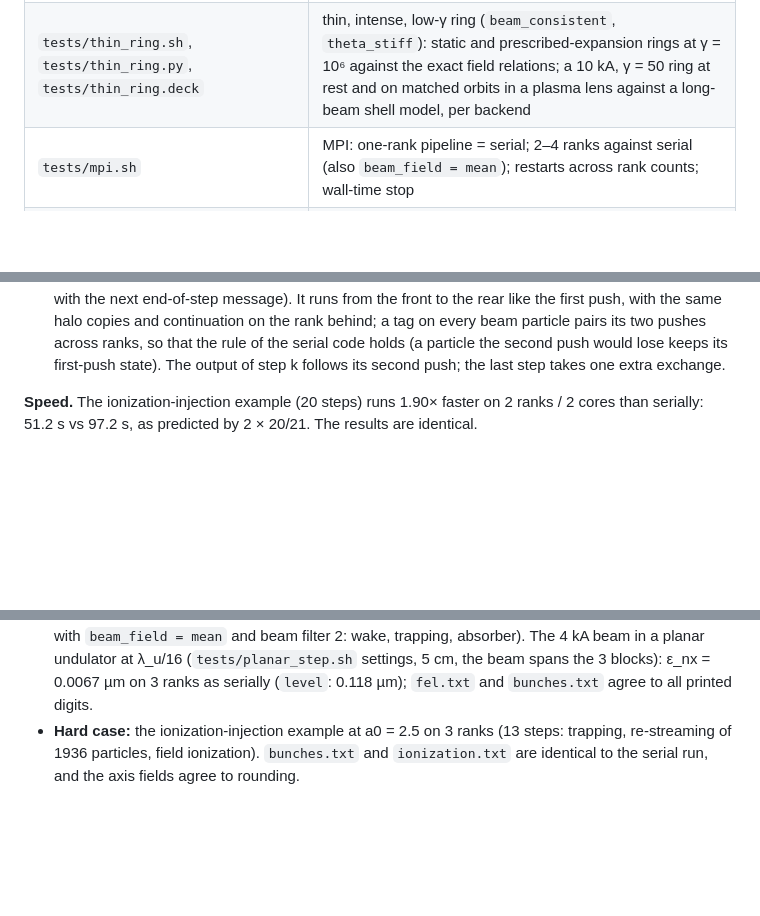
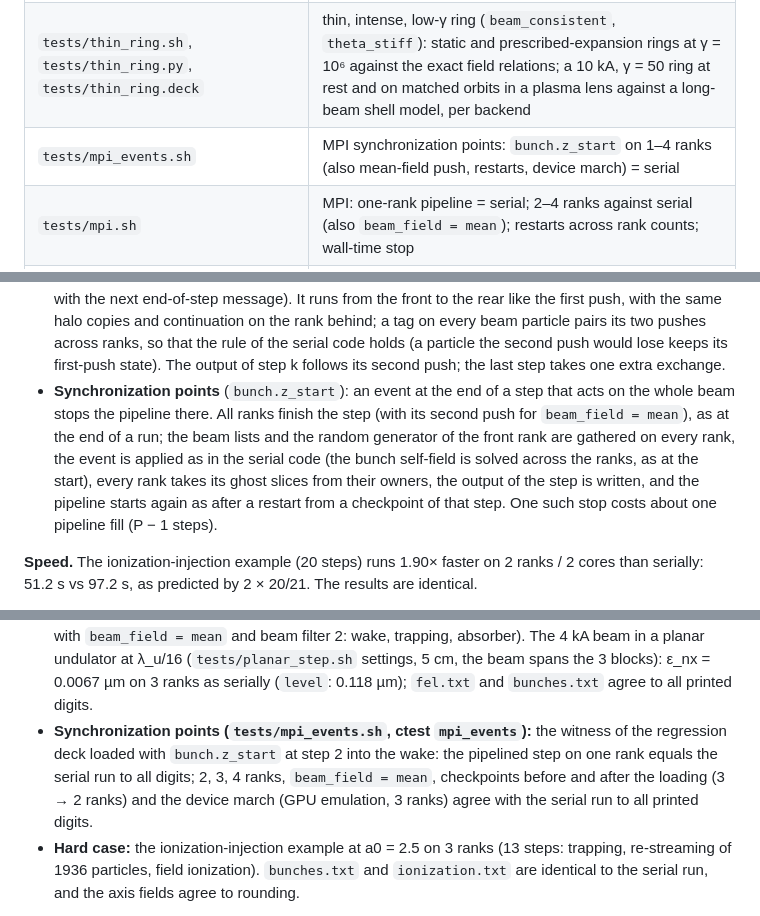
Before and after one commit to AlexMPukhov/GEM-PIC-RZ, a Markdown page: README.md, 3 parts joined by grey strips. Drawn GitHub-style; blank space fills up the shorter version.

Commit message:
docs: bunch.z_start in the MPI pipeline (synchronization points)
Co-Authored-By: Claude Opus 5.5 <noreply@anthropic.com>

```diff
--- a/README.md
+++ b/README.md
@@ -189,6 +189,7 @@ numerics { ... }    algorithm parameters               (optional)
 | `tests/cherenkov.sh` | numerical Cherenkov: ζ-Nyquist field energy of a relativistic bunch in vacuum and in plasma, with and without the beam filter |
 | `tests/bunch_zstart.sh` | `bunch.z_start`: a bunch loaded later in the run (with its self-field) equals the same bunch loaded at z = 0, to rounding |
 | `tests/thin_ring.sh`, `tests/thin_ring.py`, `tests/thin_ring.deck` | thin, intense, low-γ ring (`beam_consistent`, `theta_stiff`): static and prescribed-expansion rings at γ = 10⁶ against the exact field relations; a 10 kA, γ = 50 ring at rest and on matched orbits in a plasma lens against a long-beam shell model, per backend |
+| `tests/mpi_events.sh` | MPI synchronization points: `bunch.z_start` on 1–4 ranks (also mean-field push, restarts, device march) = serial |
 | `tests/mpi.sh` | MPI: one-rank pipeline = serial; 2–4 ranks against serial (also `beam_field = mean`); restarts across rank counts; wall-time stop |
 | `tests/restart.sh` | interrupted + restarted run against the uninterrupted run (checkpoint file, wall-time stop) |
 | `tools/install_cuda_pip.sh` | installs nvcc + CUDA runtime from PyPI into a user directory (no root) |
@@ -253,6 +254,12 @@ a pipeline: rank q computes step k while rank q+1 already computes step k+1.
   on every beam particle pairs its two pushes across ranks, so that the rule of the serial code holds (a particle
   the second push would lose keeps its first-push state). The output of step k follows its second push; the last
   step takes one extra exchange.
+- **Synchronization points** (`bunch.z_start`): an event at the end of a step that acts on the whole beam stops
+  the pipeline there. All ranks finish the step (with its second push for `beam_field = mean`), as at the end of a
+  run; the beam lists and the random generator of the front rank are gathered on every rank, the event is applied
+  as in the serial code (the bunch self-field is solved across the ranks, as at the start), every rank takes its
+  ghost slices from their owners, the output of the step is written, and the pipeline starts again as after a
+  restart from a checkpoint of that step. One such stop costs about one pipeline fill (P − 1 steps).
 
 **Speed.** The ionization-injection example (20 steps) runs 1.90× faster on 2 ranks / 2 cores than serially: 51.2 s vs 97.2 s, as predicted by 2 × 20/21. The results are identical.
 
@@ -281,6 +288,10 @@ code 3).
   `beam_field = mean` and beam filter 2: wake, trapping, absorber). The 4 kA beam in a planar undulator at λ_u/16
   (`tests/planar_step.sh` settings, 5 cm, the beam spans the 3 blocks): ε_nx = 0.0067 µm on 3 ranks as serially
   (`level`: 0.118 µm); `fel.txt` and `bunches.txt` agree to all printed digits.
+- **Synchronization points (`tests/mpi_events.sh`, ctest `mpi_events`):** the witness of the regression deck
+  loaded with `bunch.z_start` at step 2 into the wake: the pipelined step on one rank equals the serial run to all
+  digits; 2, 3, 4 ranks, `beam_field = mean`, checkpoints before and after the loading (3 → 2 ranks) and the device
+  march (GPU emulation, 3 ranks) agree with the serial run to all printed digits.
 - **Hard case:** the ionization-injection example at a0 = 2.5 on 3 ranks (13 steps: trapping, re-streaming of 1936 particles, field ionization). `bunches.txt` and `ionization.txt` are identical to the serial run, and the axis fields agree to rounding.
 
 **Current limits:**
```
Also changed, not shown: docs/input_deck.md (+1 -1 lines).
